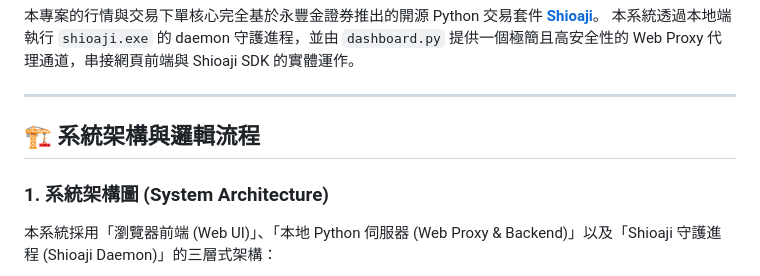
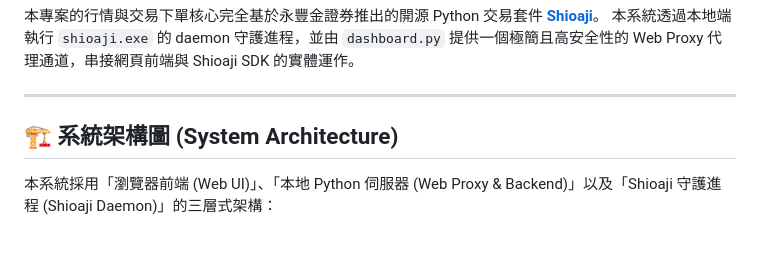
Before and after one commit to rowjk/StockGenie, a Markdown page: README.md, the part around one of its changes. GitHub-like rendering; blank space fills up the shorter version.

Commit message:
docs: fix Mermaid syntax (wrap subgraph in quotes, remove HTML tags) and delete sequence diagram from README.md

````diff
--- a/README.md
+++ b/README.md
@@ -10,9 +10,7 @@
 
 ---
 
-## 🏗️ 系統架構與邏輯流程
-
-### 1. 系統架構圖 (System Architecture)
+## 🏗️ 系統架構圖 (System Architecture)
 本系統採用「瀏覽器前端 (Web UI)」、「本地 Python 伺服器 (Web Proxy & Backend)」以及「Shioaji 守護進程 (Shioaji Daemon)」的三層式架構：
 
 ```mermaid
````
Also changed, not shown: other parts of README.md (+6 -42 lines).
